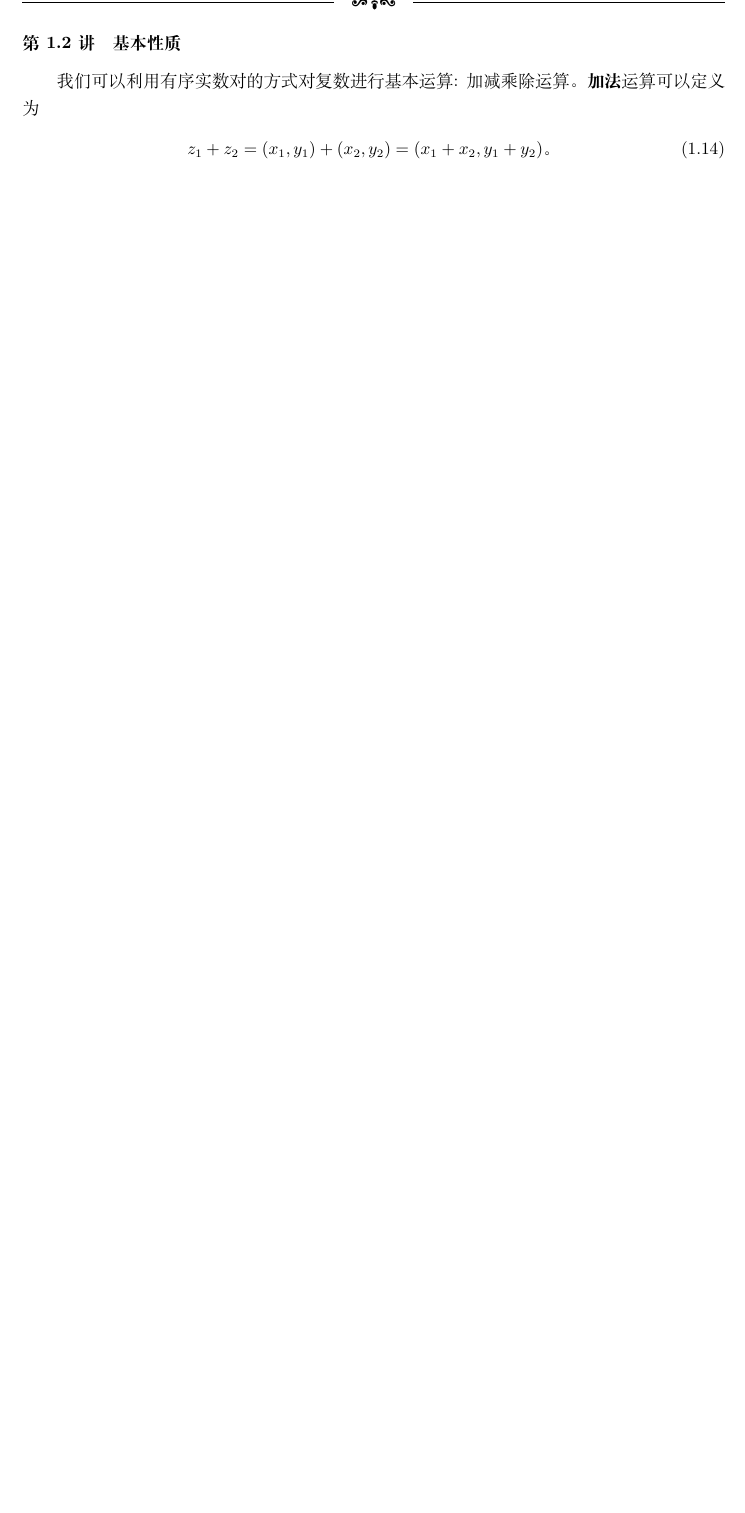
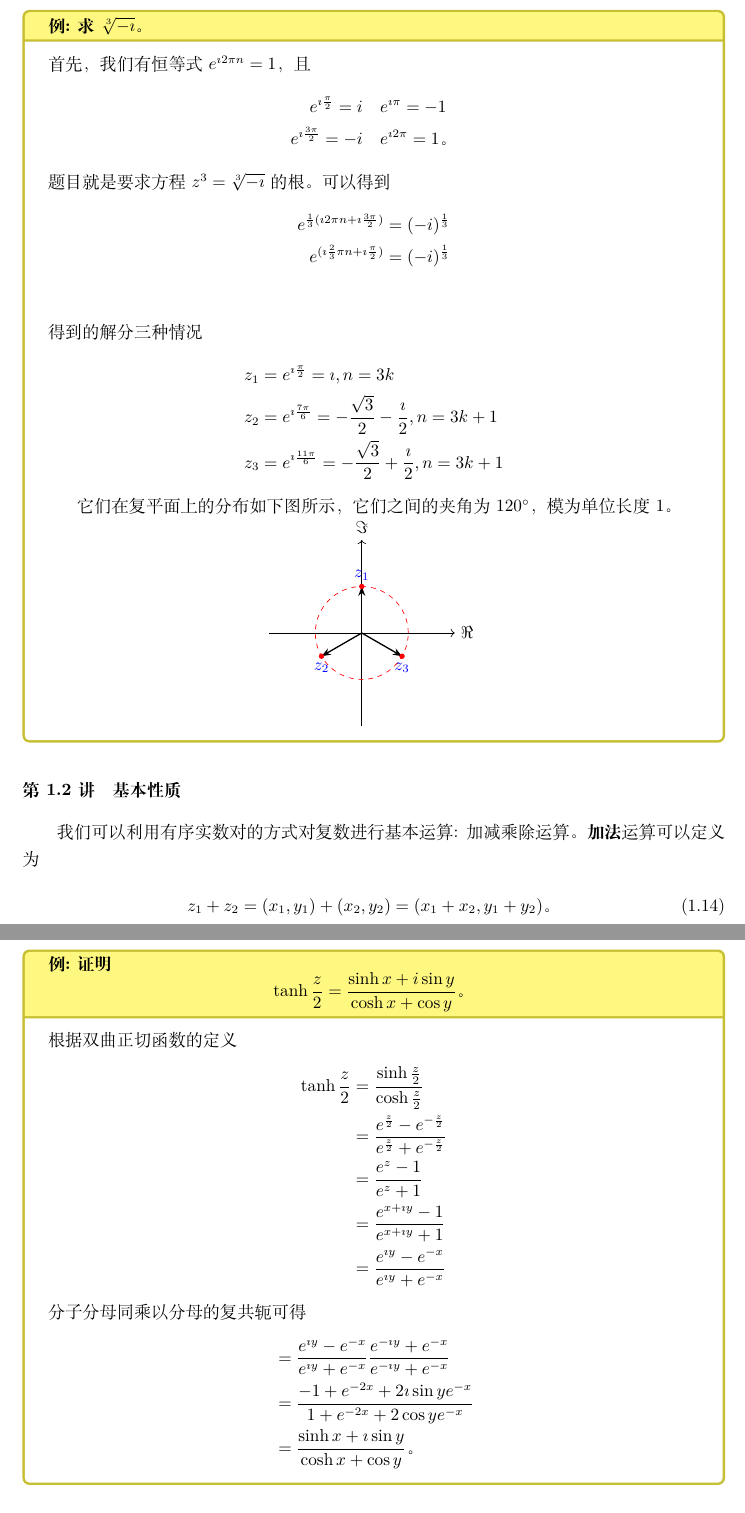
Before and after one commit to kluophysics/mathphy, a LaTeX book (lecture/master.tex, which reads lecture/complex_variable.tex, lecture/tikz/rotate.tex): part of page 7 of 10 before the commit and two parts of pages 7 and 11 of 11 after it, the two joined at a grey line, cut at the place of the change, the shorter picture padded with empty space. Compiled offline with XeLaTeX.

Commit message:
example for tanhz/2

```diff
--- a/lecture/complex_variable.tex
+++ b/lecture/complex_variable.tex
@@ -64,6 +64,30 @@ $\rho = |z|$ 为复数的{\bf 模}(modulus), $\varphi$为复数的{\bf 辐角}(a
 \begin{align}
     \Arg z = \arg z + 2 n \pi \quad (n = 0, \pm 1, \pm 2\dots)\textrm{。}
 \end{align}
+\begin{examplebox}{求$\sqrt[3]{-\imath}$。}
+    首先，我们有恒等式$e^{\imath 2\pi n} = 1$，且
+    \begin{align*}
+        e^{\imath \frac{\pi}{2}}  = i & \quad  e^{\imath \pi}  =-1 \\
+        e^{\imath \frac{3\pi}{2}} = -i & \quad e^{\imath 2\pi} = 1\textrm{。}
+    \end{align*}
+题目就是要求方程$z^3 =\sqrt[3]{-\imath}$的根。可以得到
+    \begin{align*}
+        e^{\frac{1}{3}(\imath 2\pi n + \imath \frac{3\pi}{2})} & = (-i)^{\frac{1}{3}} \\
+        e^{(\imath \frac{2}{3}\pi n + \imath \frac{\pi}{2})}   & =  (-i)^{\frac{1}{3}} \\
+    \end{align*}
+得到的解分三种情况
+    \begin{align*}
+        z_1 &=e^{\imath \frac{\pi}{2}} = \imath , n = 3k \\
+        z_2 &=e^{\imath \frac{7\pi}{6}} = -\frac{\sqrt{3}}{2} - \frac{\imath}{2} , n = 3k +1 \\
+        z_3 &=e^{\imath \frac{11\pi}{6}} = -\frac{\sqrt{3}}{2} + \frac{\imath}{2} , n = 3k +1
+    \end{align*}
+它们在复平面上的分布如下图所示，它们之间的夹角为$120^\circ$，模为单位长度$1$。
+    % \begin{figure}
+        \centering
+        \input{tikz/rotate.tex}
+    % \end{figure}
+\end{examplebox}
+
 \subsubsection{基本性质}
 我们可以利用有序实数对的方式对复数进行基本运算: 加减乘除运算。{\bf 加法}运算可以定义为
 \begin{align}
@@ -187,6 +211,32 @@ $z^{-1} \cdot z = 1$，于是有 $z^{-1} =e^{-\imath \varphi}/\rho  $。
     \end{array}
 \end{equation}
 
+\begin{examplebox}{证明
+    \begin{equation*}\tanh \frac{z}{2}=\frac{\sinh x+i \sin y}{\cosh x+\cos y} \textrm{。}
+    \end{equation*}
+}
+根据双曲正切函数的定义
+\begin{align*}
+    \tanh \frac{z}{2} &= \frac{\sinh \frac{z}{2} }{ \cosh \frac{z}{2}}
+    \\
+    &= \frac{e^{\frac{z}{2}} - e^{-\frac{z}{2}}}{e^{\frac{z}{2}} + e^{-\frac{z}{2}}}
+    \\
+    &= \frac{e^{z} - 1}{e^{z} + 1}
+    \\
+    &= \frac{e^{x+\imath y } -1 } { e^{x + \imath y } + 1}
+    \\
+    &=\frac{e^{\imath y } -e^{-x} } { e^{\imath y } + e^{-x}}
+\end{align*}
+分子分母同乘以分母的复共轭可得
+\begin{align*}
+    &=\frac{e^{\imath y } -e^{-x} } { e^{\imath y } + e^{-x}} \frac{e^{-\imath y } + e^{-x}} { e^{-\imath y } + e^{-x}}
+    \\
+    &=\frac{-1+e^{-2x} + 2 \imath \sin y e^{-x}}{1+ e^{-2x} + 2 \cos y e^{-x} }
+    \\
+    &= \frac{\sinh x + \imath \sin y} {\cosh x + \cos y} \textrm{。}
+\end{align*}
+\end{examplebox}
+
 \subsubsection{}
 \section{复变函数}
 \begin{figure}
--- /dev/null
+++ b/lecture/tikz/rotate.tex
@@ -0,0 +1,25 @@
+\begin{tikzpicture}[scale=1.0]
+    \def\sin60{}
+    \path (0,0) coordinate (origin);
+    \path (0, 1) coordinate (z1) ;
+    \path ({-sqrt(3)/2}, -0.5 ) coordinate (z2) ;
+    \path ({sqrt(3)/2},  -0.5) coordinate (z3);
+
+    \draw[->] (-2,0) --(2,0) node[right] {$\Re$};
+    \draw[->] (0,-2) --(0,2) node[above] {$\Im$};
+    \draw[solid, text=blue, thick, -{Stealth[length=2mm]}] (origin) -- (z1) node[above] {$z_1$};
+    \draw[solid, text=blue, thick, -{Stealth[length=2mm]}] (origin) -- (z2) node[below] {$z_2$};
+    \draw[solid, text=blue, thick, -{Stealth[length=2mm]}] (origin) -- (z3) node[below] {$z_3$};
+    % \draw[text=red, dashed] (y) --(z) node[above] {};
+
+    % \node at (origin) [left] {$O$};
+    % \node at (rho) [right] {$\rho$};
+    \draw[color=red, dashed] (origin) circle (1);
+    % \draw
+    \draw[color=red, fill=red] (z1) circle (0.05);
+    \draw[color=red, fill=red] (z2) circle (0.05);
+    \draw[color=red, fill=red] (z3) circle (0.05);
+    % \draw pic["$\varphi$",draw, ->, angle eccentricity=1.2, angle radius=0.8cm]{angle = x--origin--z};
+    % \draw pic["$\varphi$",draw, <-, angle eccentricity=1.2, angle radius=0.8cm]{angle = zminus--origin--x};
+
+  \end{tikzpicture}
```
Also changed, not shown: lecture/complex_variable.tex (4 more changed lines).
